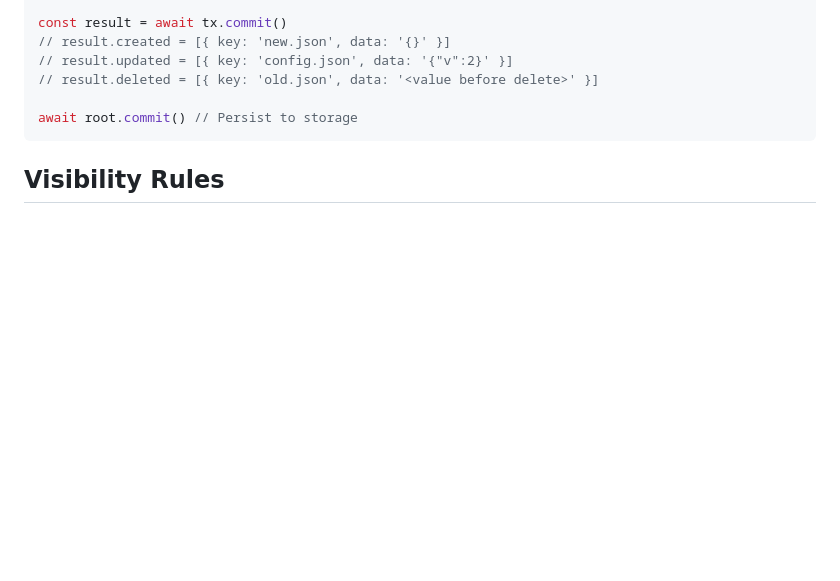
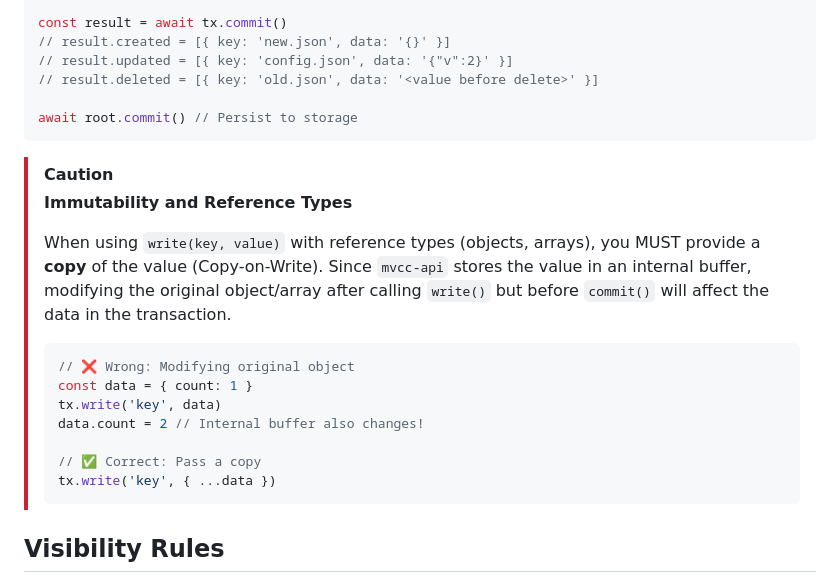
Before and after one commit to izure1/mvcc-api, a Markdown page: README.md, the part around the change. Rendered like a GitHub page; blank space fills up the shorter version.

Commit message:
docs: 문서 업데이트

````diff
--- a/README.md
+++ b/README.md
@@ -101,6 +101,22 @@ const result = await tx.commit()
 
 await root.commit() // Persist to storage
 ```
+
+> [!CAUTION]
+> **Immutability and Reference Types**
+>
+> When using `write(key, value)` with reference types (objects, arrays), you MUST provide a **copy** of the value (Copy-on-Write).
+> Since `mvcc-api` stores the value in an internal buffer, modifying the original object/array after calling `write()` but before `commit()` will affect the data in the transaction.
+>
+> ```typescript
+> // ❌ Wrong: Modifying original object
+> const data = { count: 1 }
+> tx.write('key', data)
+> data.count = 2 // Internal buffer also changes!
+>
+> // ✅ Correct: Pass a copy
+> tx.write('key', { ...data })
+> ```
 
 ## Visibility Rules
 
````
